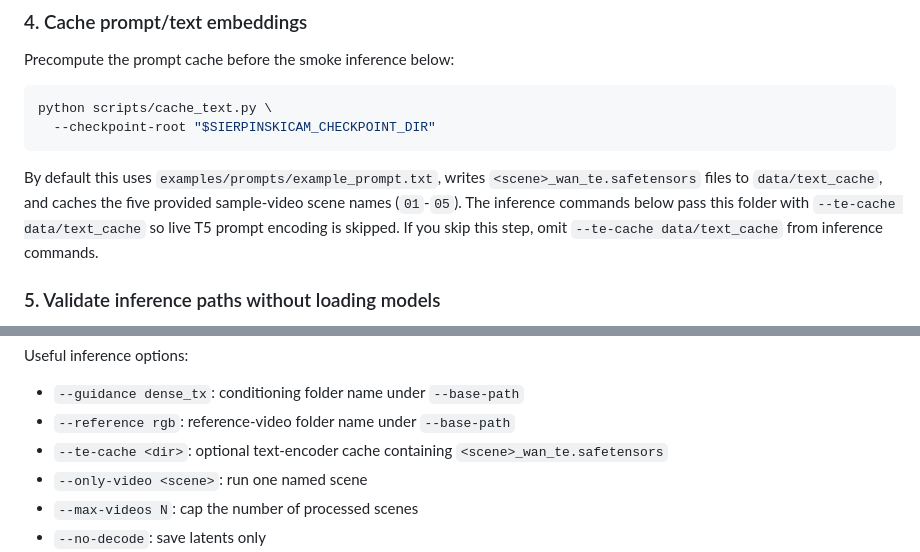
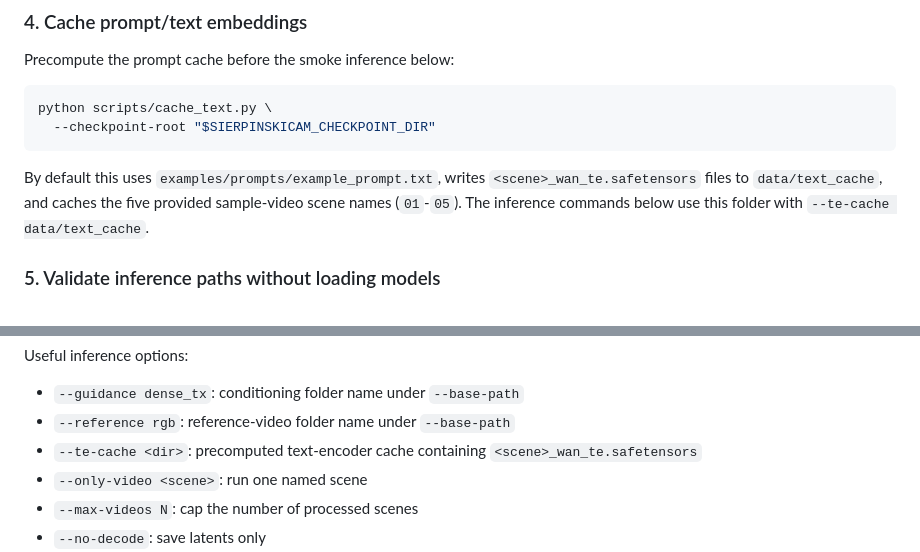
Before and after one commit to HyelinNAM/SierpinskiCam, a Markdown page: README.md, 2 parts joined by grey strips. Drawn GitHub-style.

Commit message:
Simplify README text-cache smoke path
Keep the public workflow linear by describing text caching as part of the documented smoke path, without adding alternate skip-cache instructions that complicate setup.

Constraint: Public README should present one clear default path

Confidence: high

Scope-risk: narrow

Tested: README text-cache section inspected

Not-tested: rendered Markdown preview

````diff
--- a/README.md
+++ b/README.md
@@ -176,7 +176,7 @@ python scripts/cache_text.py \
   --checkpoint-root "$SIERPINSKICAM_CHECKPOINT_DIR"
 ```
 
-By default this uses `examples/prompts/example_prompt.txt`, writes `<scene>_wan_te.safetensors` files to `data/text_cache`, and caches the five provided sample-video scene names (`01`-`05`). The inference commands below pass this folder with `--te-cache data/text_cache` so live T5 prompt encoding is skipped. If you skip this step, omit `--te-cache data/text_cache` from inference commands.
+By default this uses `examples/prompts/example_prompt.txt`, writes `<scene>_wan_te.safetensors` files to `data/text_cache`, and caches the five provided sample-video scene names (`01`-`05`). The inference commands below use this folder with `--te-cache data/text_cache`.
 
 ### 5. Validate inference paths without loading models
 
@@ -234,7 +234,7 @@ Useful inference options:
 
 - `--guidance dense_tx`: conditioning folder name under `--base-path`
 - `--reference rgb`: reference-video folder name under `--base-path`
-- `--te-cache <dir>`: optional text-encoder cache containing `<scene>_wan_te.safetensors`
+- `--te-cache <dir>`: precomputed text-encoder cache containing `<scene>_wan_te.safetensors`
 - `--only-video <scene>`: run one named scene
 - `--max-videos N`: cap the number of processed scenes
 - `--no-decode`: save latents only
````
